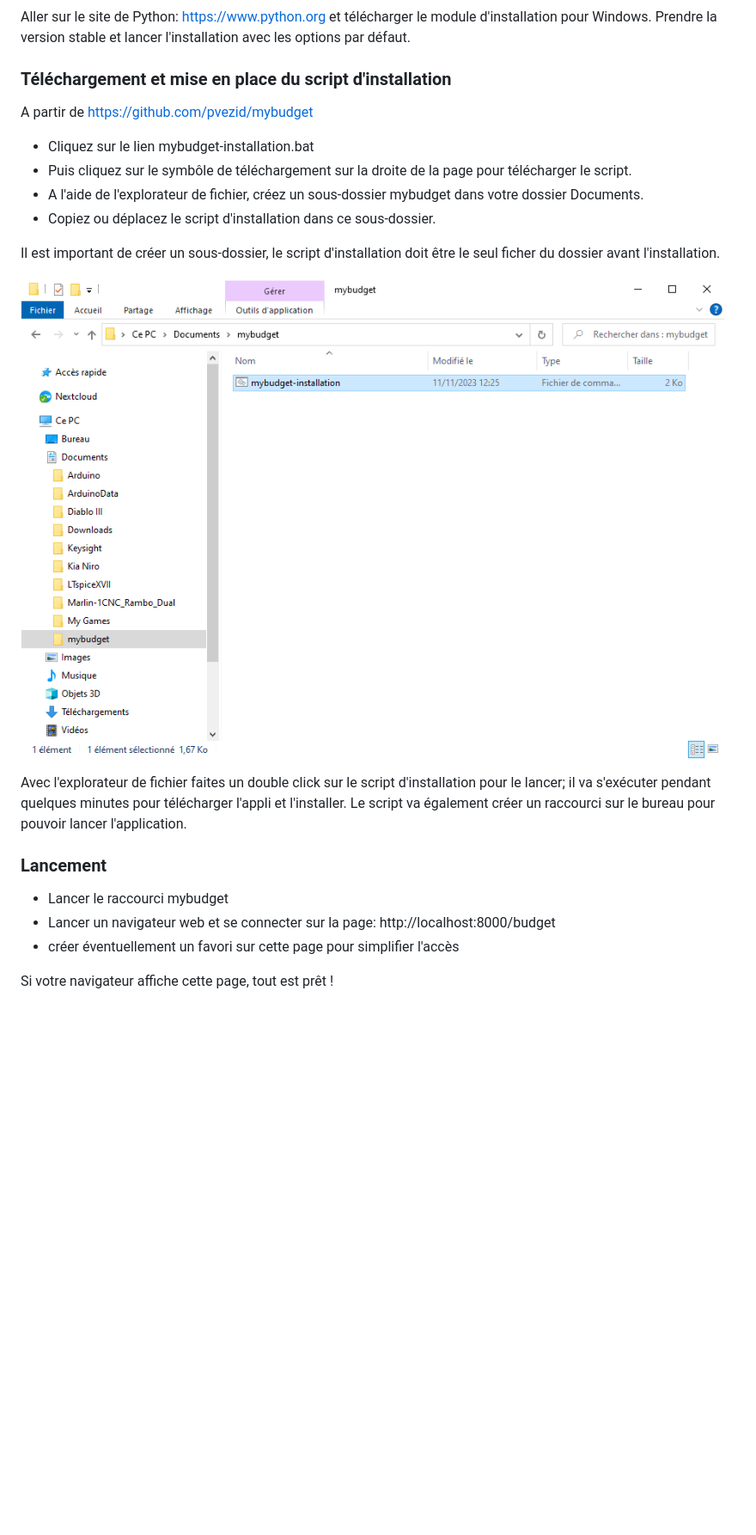
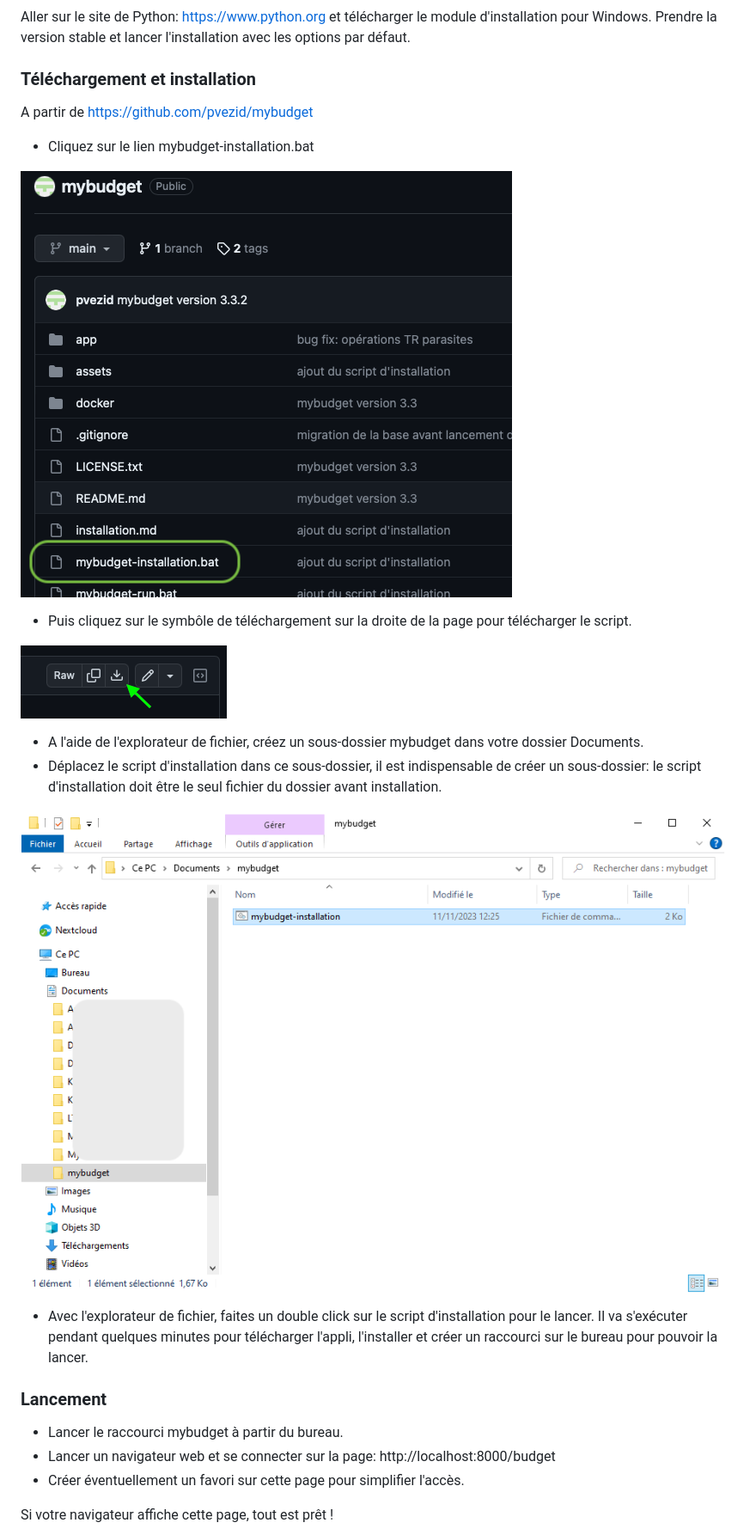
Before and after one commit to pvezid/mybudget, a Markdown page: installation.md, the part around the change printed below. Shown: that part at 86% size. Rendered like a GitHub page; pictures changed too: assets/bouton-telech.png (added), assets/fichier-install.png (added), assets/install.png; blank space fills up the shorter version.

Commit message:
amélioration du guide d'installation

```diff
--- a/installation.md
+++ b/installation.md
@@ -6,27 +6,30 @@
 
 Aller sur le site de Python: https://www.python.org et télécharger le module d'installation pour Windows. Prendre la version stable et lancer l'installation avec les options par défaut.
 
-### Téléchargement et mise en place du script d'installation
+### Téléchargement et installation
 
 A partir de https://github.com/pvezid/mybudget
 
 * Cliquez sur le lien mybudget-installation.bat
+
+![Capture d'écran du lien vers mybudget-installation.bat](./assets/fichier-install.png)
+
 * Puis cliquez sur le symbôle de téléchargement sur la droite de la page pour télécharger le script.
+
+![Capture d'écran du symbôle de téléchargement](./assets/bouton-telech.png)
+
 * A l'aide de l'explorateur de fichier, créez un sous-dossier mybudget dans votre dossier Documents.
-* Copiez ou déplacez le script d'installation dans ce sous-dossier.
+* Déplacez le script d'installation dans ce sous-dossier, il est indispensable de créer un sous-dossier: le script d'installation doit être le seul fichier du dossier avant installation.
 
-Il est important de créer un sous-dossier, le script d'installation doit être le seul ficher du dossier avant l'installation.
+![Capture d'écran de la préparation pour installer l'appli](./assets/install.png)
 
-![Capture d'écran de la préparation pour installer l'appli](/assets/install.png)
-
-Avec l'explorateur de fichier faites un double click sur le script d'installation pour le lancer; il va s'exécuter pendant quelques minutes pour télécharger l'appli et l'installer.
-Le script va également créer un raccourci sur le bureau pour pouvoir lancer l'application.
+* Avec l'explorateur de fichier, faites un double click sur le script d'installation pour le lancer. Il va s'exécuter pendant quelques minutes pour télécharger l'appli, l'installer et créer un raccourci sur le bureau pour pouvoir la lancer.
 
 ### Lancement
 
-* Lancer le raccourci mybudget
+* Lancer le raccourci mybudget à partir du bureau.
 * Lancer un navigateur web et se connecter sur la page: http://localhost:8000/budget
-* créer éventuellement un favori sur cette page pour simplifier l'accès
+* Créer éventuellement un favori sur cette page pour simplifier l'accès.
 
 Si votre navigateur affiche cette page, tout est prêt !
 
```
Also changed, not shown: other parts of installation.md (+3 -1 lines).
